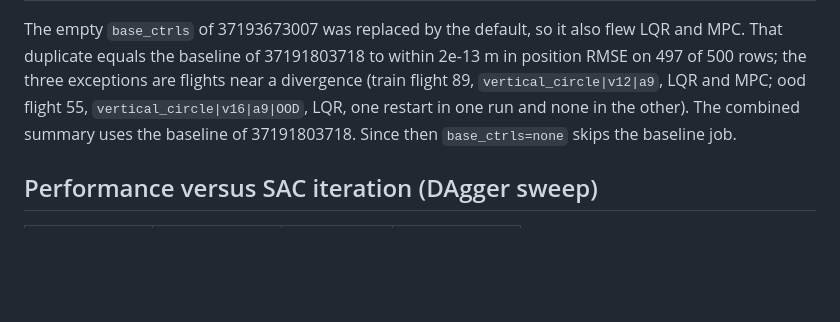
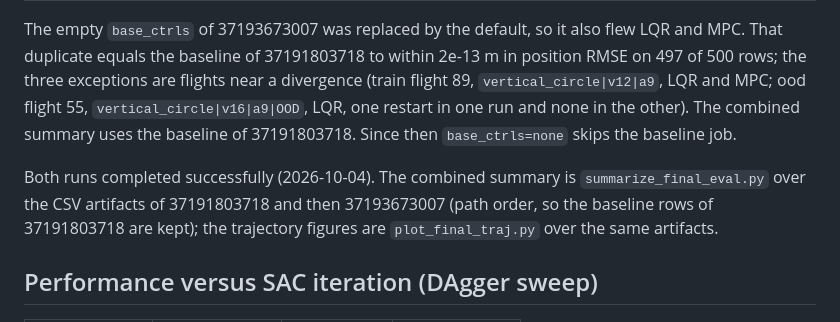
Before and after one commit to nxb513/uav-sac-scenario-nmpc-matlab, a Markdown page: docs/D1_runs.md, the part around the change. GitHub-like rendering; blank space fills up the shorter version.

Commit message:
D1_runs: both final-evaluation runs completed; how the combined summary is built
Co-Authored-By: Claude Opus 5.5 <noreply@anthropic.com>

```diff
--- a/docs/D1_runs.md
+++ b/docs/D1_runs.md
@@ -63,6 +63,11 @@ restart in one run and none in the other). The combined summary uses the baselin
 37191803718.
 Since then `base_ctrls=none` skips the baseline job.
 
+Both runs completed successfully (2026-10-04). The combined summary is
+`summarize_final_eval.py` over the CSV artifacts of 37191803718 and then 37193673007 (path
+order, so the baseline rows of 37191803718 are kept); the trajectory figures are
+`plot_final_traj.py` over the same artifacts.
+
 ## Performance versus SAC iteration (DAgger sweep)
 
 | Run | Chain | Milestones | SAC artifact |
```
